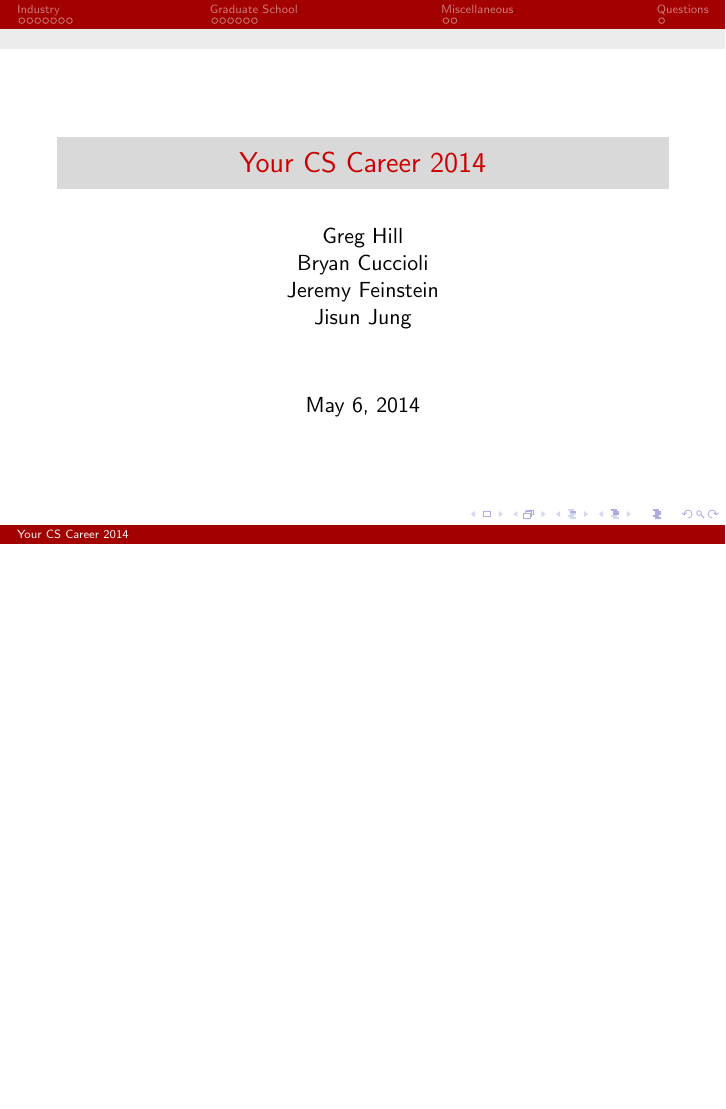
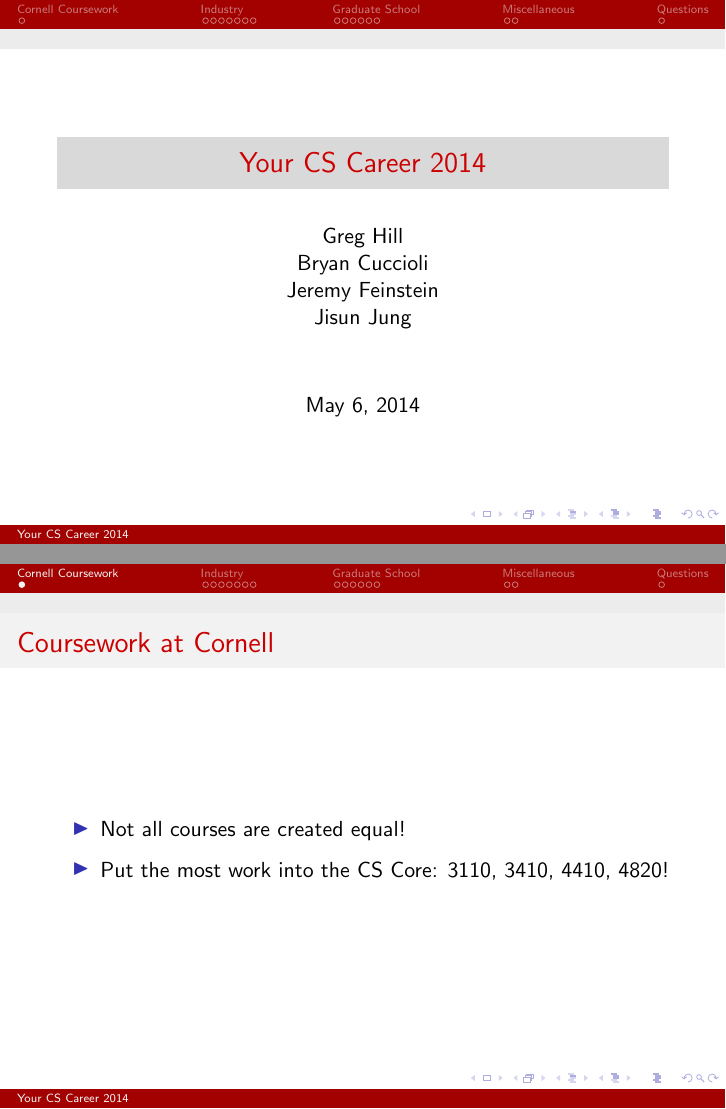
Before and after one commit to bennn/superstar-talk, LaTeX slides (pres.tex): page 1 of 17 before the commit and pages 1 and 2 of 18 after it, the two joined at a grey line, the shorter picture padded with empty space. Compiled offline with pdfLaTeX.

Commit message:
added cornell coursework sectipon

```diff
--- a/pres.tex
+++ b/pres.tex
@@ -13,6 +13,14 @@
 \date{May 6, 2014}
 
 \frame{\titlepage}
+
+\section{Cornell Coursework}
+\frame{\frametitle{Coursework at Cornell}
+\begin{itemize*}
+  \item Not all courses are created equal!
+  \item Put the most work into the CS Core: 3110, 3410, 4410, 4820!
+\end{itemize*}
+}
 
 \section{Industry}
 \begin{frame}[plain,c]
```
